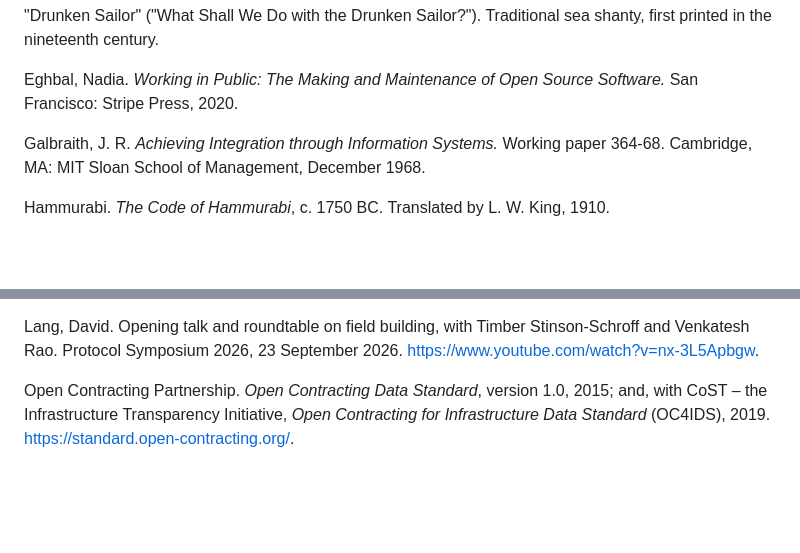
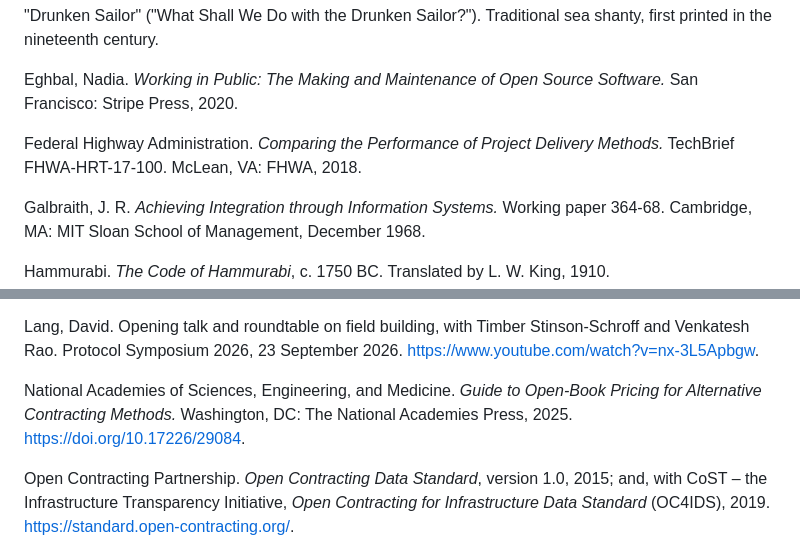
Before and after one commit to Andre-Comeau/bot-procurement-book, a Markdown page: manuscript/app-d-bibliography.md, 2 parts joined by grey strips. GitHub-like rendering; blank space fills up the shorter version.

```diff
--- a/manuscript/app-d-bibliography.md
+++ b/manuscript/app-d-bibliography.md
@@ -13,6 +13,8 @@ Deutsches Institut für Normung. DIN 476, *Papierformate* (paper formats). Berli
 "Drunken Sailor" ("What Shall We Do with the Drunken Sailor?"). Traditional sea shanty, first printed in the nineteenth century.
 
 Eghbal, Nadia. *Working in Public: The Making and Maintenance of Open Source Software.* San Francisco: Stripe Press, 2020.
+
+Federal Highway Administration. *Comparing the Performance of Project Delivery Methods.* TechBrief FHWA-HRT-17-100. McLean, VA: FHWA, 2018.
 
 Galbraith, J. R. *Achieving Integration through Information Systems.* Working paper 364-68. Cambridge, MA: MIT Sloan School of Management, December 1968.
 
@@ -37,6 +39,8 @@ Lamport, Leslie. "Proving the Correctness of Multiprocess Programs." *IEEE Trans
 Lang, David. "Standards Make the World." Summer of Protocols, Ethereum Foundation, December 2023. https://summerofprotocols.com/standards-make-the-world-web. Also in *The Protocol Reader* (edition to check).
 
 Lang, David. Opening talk and roundtable on field building, with Timber Stinson-Schroff and Venkatesh Rao. Protocol Symposium 2026, 23 September 2026. https://www.youtube.com/watch?v=nx-3L5Apbgw.
+
+National Academies of Sciences, Engineering, and Medicine. *Guide to Open-Book Pricing for Alternative Contracting Methods.* Washington, DC: The National Academies Press, 2025. https://doi.org/10.17226/29084.
 
 Open Contracting Partnership. *Open Contracting Data Standard*, version 1.0, 2015; and, with CoST – the Infrastructure Transparency Initiative, *Open Contracting for Infrastructure Data Standard* (OC4IDS), 2019. https://standard.open-contracting.org/.
 
```
Also changed, not shown: manuscript/03-how-a-price-is-judged-today.md (+5 -1 lines), images/delivery-methods-2x2.png, images/social-card-delivery-methods.png, 2 other files.
